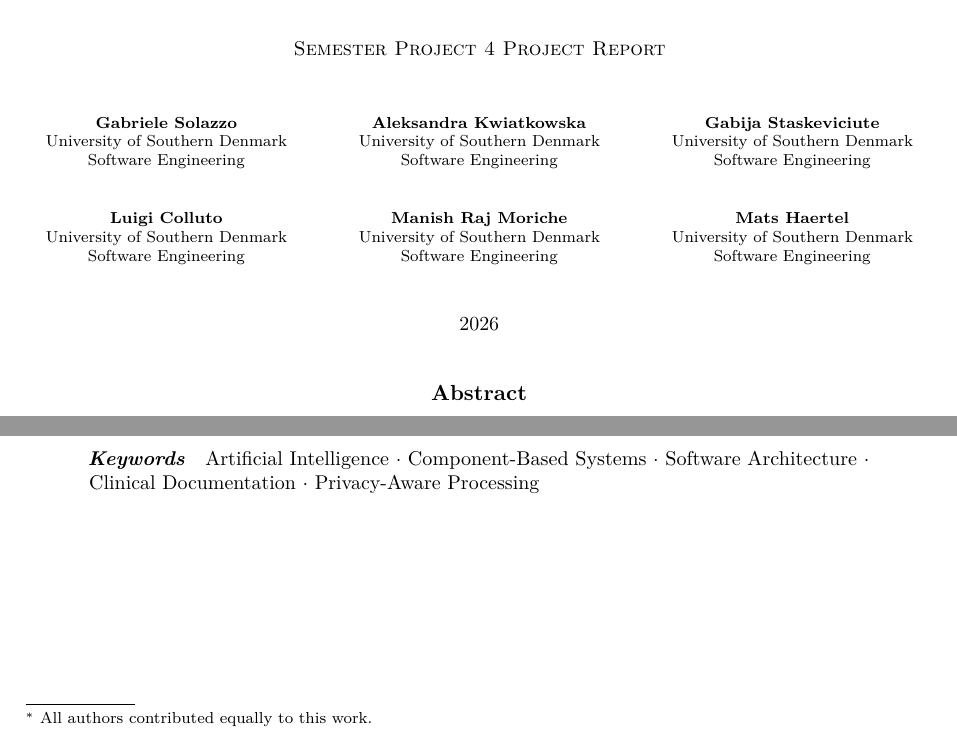
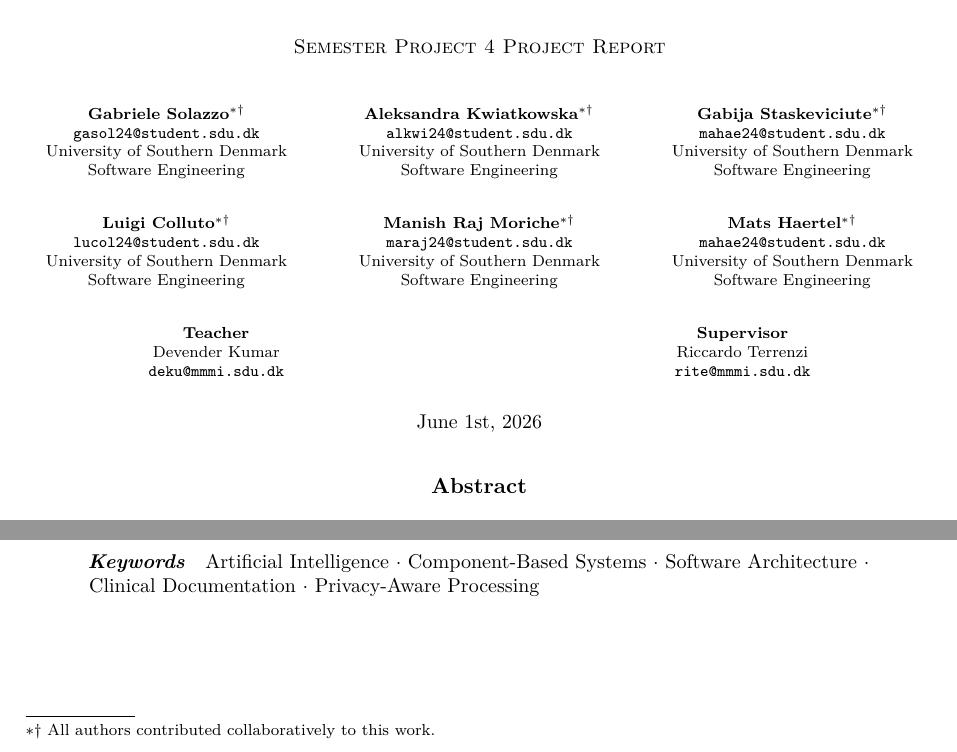
Before and after one commit to Manish-SDU/OPD-VERTEX, a LaTeX thesis (overleaf-report/main.tex, which reads overleaf-report/config/metadata.tex, overleaf-report/config/preamble.tex): two parts of page 1 of 23, joined at a grey line, cut so that both start at the same text. Compiled offline with pdfLaTeX; a LaTeX package or settings file that is missing is left out.

Commit message:
Add cover contact details

```diff
--- a/overleaf-report/config/metadata.tex
+++ b/overleaf-report/config/metadata.tex
@@ -8,8 +8,12 @@
 \newcommand{\AuthorName}{Group 3}
 \newcommand{\AuthorNames}{Gabriele Solazzo\\Aleksandra Kwiatkowska\\Gabija Staskeviciute\\Luigi Colluto\\Manish Raj Moriche\\Mats Haertel}
 \newcommand{\SupervisorNames}{Devender Kumar and Riccardo Terrenzi}
+\newcommand{\TeacherName}{Devender Kumar}
+\newcommand{\TeacherEmail}{deku@mmmi.sdu.dk}
+\newcommand{\SupervisorName}{Riccardo Terrenzi}
+\newcommand{\SupervisorEmail}{rite@mmmi.sdu.dk}
 \newcommand{\InstitutionName}{TEK Faculty -- S{\o}nderborg Campus}
 \newcommand{\ProgrammeName}{Software Engineering, Semester 4}
 \newcommand{\CourseId}{T630012401}
-\newcommand{\SubmissionDate}{2026}
+\newcommand{\SubmissionDate}{June 1st, 2026}
 \newcommand{\RepositoryName}{Manish-SDU/OPD-VERTEX}
--- a/overleaf-report/config/preamble.tex
+++ b/overleaf-report/config/preamble.tex
@@ -112,21 +124,25 @@
     {\small\itshape\ProjectTagline\par}%
     \vspace{0.9em}%
     \rule{\textwidth}{0.7pt}\par
+    \vspace{1em}%
+    {\small\scshape Semester Project 4 Project Report\par}%
+    \vspace{1.2em}%
+    \noindent
+    \vertexcoverauthor{Gabriele Solazzo}{gasol24@student.sdu.dk}\hfill
+    \vertexcoverauthor{Aleksandra Kwiatkowska}{alkwi24@student.sdu.dk}\hfill
+    \vertexcoverauthor{Gabija Staskeviciute}{mahae24@student.sdu.dk}\par
+    \vspace{1em}%
+    \noindent
+    \vertexcoverauthor{Luigi Colluto}{lucol24@student.sdu.dk}\hfill
+    \vertexcoverauthor{Manish Raj Moriche}{maraj24@student.sdu.dk}\hfill
+    \vertexcoverauthor{Mats Haertel}{mahae24@student.sdu.dk}\par
     \vspace{1.15em}%
-    {\small\scshape Semester Project 4 Project Report\par}%
-    \vspace{1.55em}%
     \noindent
-    \vertexcoverauthor{Gabriele Solazzo}\hfill
-    \vertexcoverauthor{Aleksandra Kwiatkowska}\hfill
-    \vertexcoverauthor{Gabija Staskeviciute}\par
-    \vspace{1.35em}%
-    \noindent
-    \vertexcoverauthor{Luigi Colluto}\hfill
-    \vertexcoverauthor{Manish Raj Moriche}\hfill
-    \vertexcoverauthor{Mats Haertel}\par
-    \vspace{1.8em}%
+    \vertexcoversupervisor{Teacher}{\TeacherName}{\TeacherEmail}\hfill
+    \vertexcoversupervisor{Supervisor}{\SupervisorName}{\SupervisorEmail}\par
+    \vspace{1.1em}%
     {\small\SubmissionDate\par}%
-    \vspace{1.45em}%
+    \vspace{1.2em}%
     {\normalsize\bfseries\scshape Abstract\par}%
     \vspace{0.75em}%
     \begin{minipage}{0.86\textwidth}%
@@ -142,7 +158,7 @@
     \begin{minipage}{\textwidth}%
       \raggedright
       \rule{0.12\textwidth}{0.4pt}\par
-      {\scriptsize $^{*}$ All authors contributed equally to this work.\par}%
+      {\scriptsize $\ast\dagger$ All authors contributed collaboratively to this work.\par}%
     \end{minipage}%
   \end{titlepage}%
   \setcounter{footnote}{0}%
```
Also changed, not shown: overleaf-report/config/preamble.tex (16 more changed lines).
